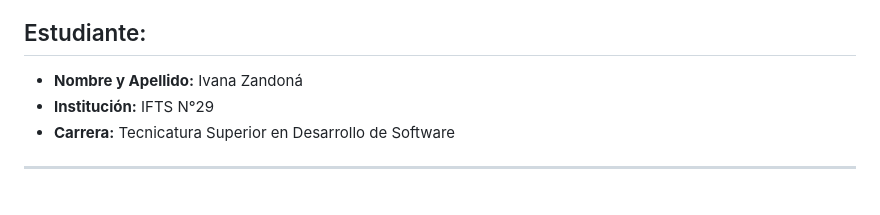
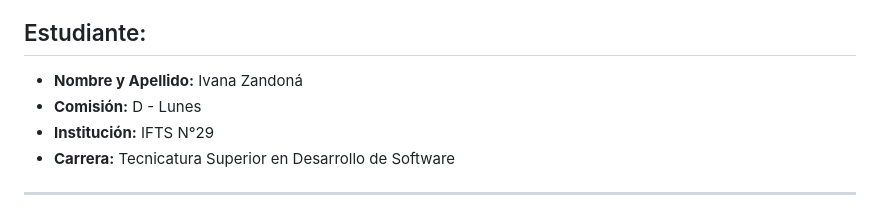
Before and after one commit to IvanaZandona/PFO2-FrontEnd-TecDS, a Markdown page: README.md, the part around the change. Rendered like a GitHub page.

Commit message:
Add commission information to README

```diff
--- a/README.md
+++ b/README.md
@@ -4,6 +4,7 @@ Este repositorio documenta el desarrollo de la Práctica Formativa Obligatoria 2
 
 ## Estudiante:
 * **Nombre y Apellido:** Ivana Zandoná
+* **Comisión:** D - Lunes
 * **Institución:** IFTS N°29
 * **Carrera:** Tecnicatura Superior en Desarrollo de Software
 
```
